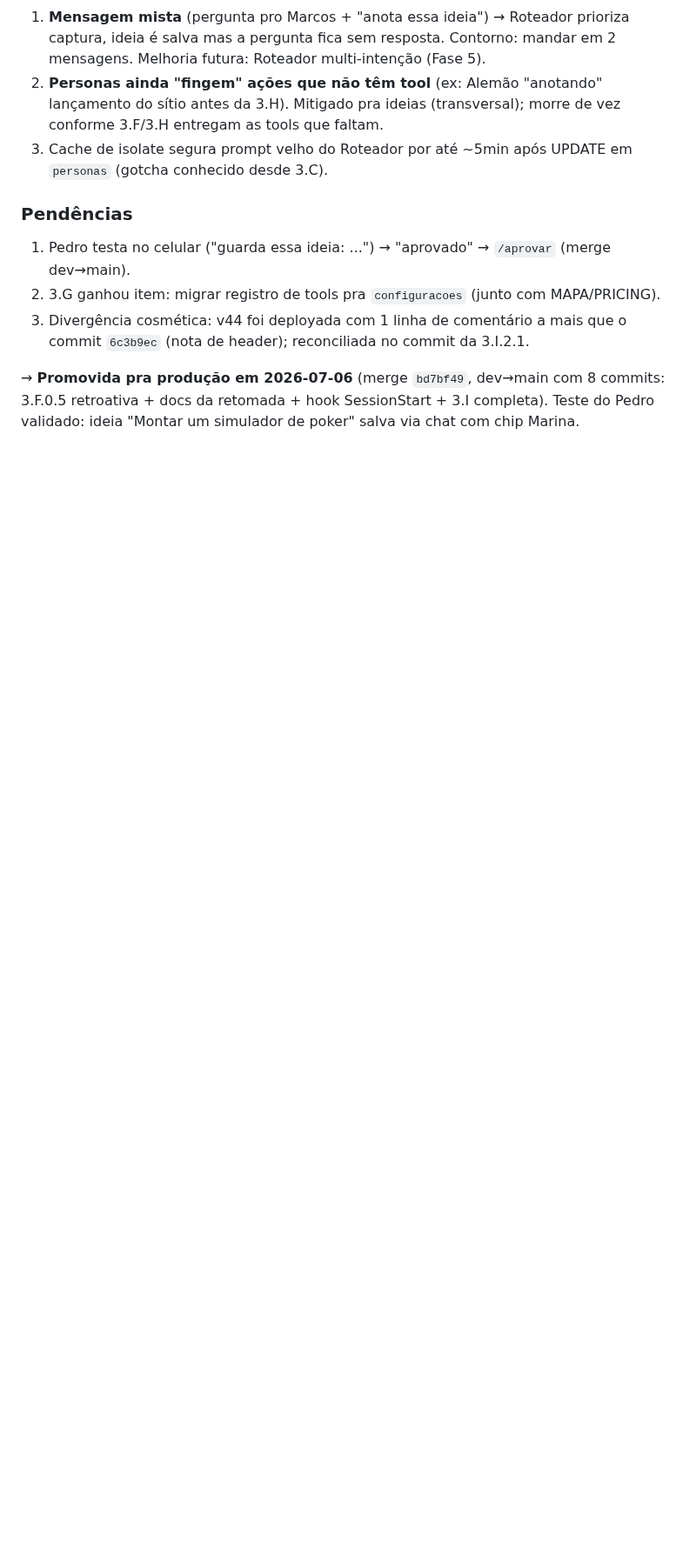
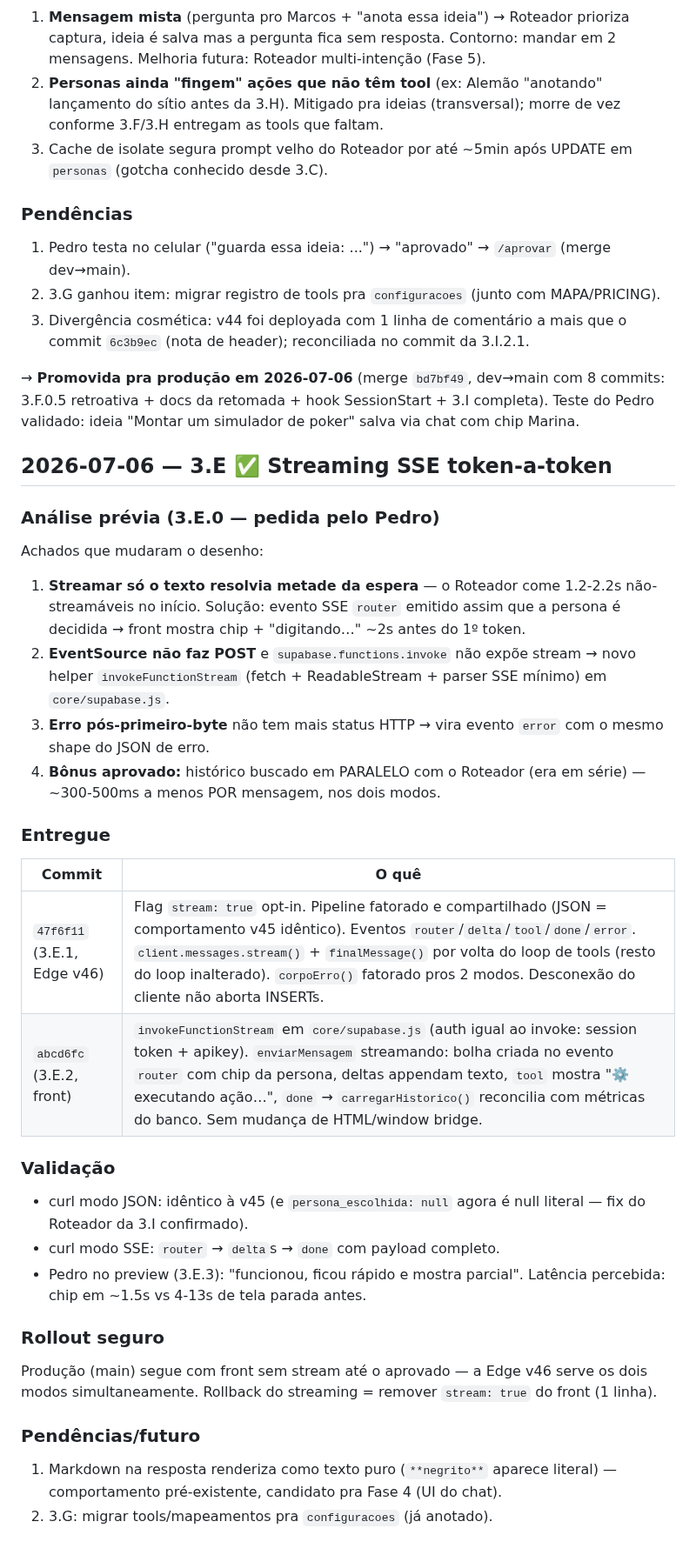
Before and after one commit to pedropertel/assistente-v4, a Markdown page: 080 - Dev Log/Dev Log — 2026-07.md, the part around the change. Shown at 87% size. Rendered like a GitHub page; blank space fills up the shorter version.

Commit message:
docs(3.E): fechamento — streaming SSE testado no preview, 7/9 sub-fases
Co-Authored-By: Claude Fable 5 <noreply@anthropic.com>

```diff
--- a/080 - Dev Log/Dev Log — 2026-07.md
+++ b/080 - Dev Log/Dev Log — 2026-07.md
@@ -149,3 +149,51 @@ dev→main com 8 commits: 3.F.0.5 retroativa + docs da retomada +
 hook SessionStart + 3.I completa). Teste do Pedro validado:
 ideia "Montar um simulador de poker" salva via chat com chip
 Marina.
+
+## 2026-07-06 — 3.E ✅ Streaming SSE token-a-token
+
+### Análise prévia (3.E.0 — pedida pelo Pedro)
+
+Achados que mudaram o desenho:
+
+1. **Streamar só o texto resolvia metade da espera** — o Roteador
+   come 1.2-2.2s não-streamáveis no início. Solução: evento SSE
+   `router` emitido assim que a persona é decidida → front mostra
+   chip + "digitando…" ~2s antes do 1º token.
+2. **EventSource não faz POST** e `supabase.functions.invoke` não
+   expõe stream → novo helper `invokeFunctionStream` (fetch +
+   ReadableStream + parser SSE mínimo) em `core/supabase.js`.
+3. **Erro pós-primeiro-byte** não tem mais status HTTP → vira
+   evento `error` com o mesmo shape do JSON de erro.
+4. **Bônus aprovado:** histórico buscado em PARALELO com o
+   Roteador (era em série) — ~300-500ms a menos POR mensagem,
+   nos dois modos.
+
+### Entregue
+
+| Commit | O quê |
+|---|---|
+| `47f6f11` (3.E.1, Edge v46) | Flag `stream: true` opt-in. Pipeline fatorado e compartilhado (JSON = comportamento v45 idêntico). Eventos `router`/`delta`/`tool`/`done`/`error`. `client.messages.stream()` + `finalMessage()` por volta do loop de tools (resto do loop inalterado). `corpoErro()` fatorado pros 2 modos. Desconexão do cliente não aborta INSERTs. |
+| `abcd6fc` (3.E.2, front) | `invokeFunctionStream` em `core/supabase.js` (auth igual ao invoke: session token + apikey). `enviarMensagem` streamando: bolha criada no evento `router` com chip da persona, deltas appendam texto, `tool` mostra "⚙️ executando ação…", `done` → `carregarHistorico()` reconcilia com métricas do banco. Sem mudança de HTML/window bridge. |
+
+### Validação
+
+- curl modo JSON: idêntico à v45 (e `persona_escolhida: null` agora
+  é null literal — fix do Roteador da 3.I confirmado).
+- curl modo SSE: `router` → `delta`s → `done` com payload completo.
+- Pedro no preview (3.E.3): "funcionou, ficou rápido e mostra
+  parcial". Latência percebida: chip em ~1.5s vs 4-13s de tela
+  parada antes.
+
+### Rollout seguro
+
+Produção (main) segue com front sem stream até o aprovado — a Edge
+v46 serve os dois modos simultaneamente. Rollback do streaming =
+remover `stream: true` do front (1 linha).
+
+### Pendências/futuro
+
+1. Markdown na resposta renderiza como texto puro (`**negrito**`
+   aparece literal) — comportamento pré-existente, candidato pra
+   Fase 4 (UI do chat).
+2. 3.G: migrar tools/mapeamentos pra `configuracoes` (já anotado).
```
Also changed, not shown: Backlog — Tarefas Pequenas.md (+1 -1 lines), STATUS.md (+25 -9 lines).
